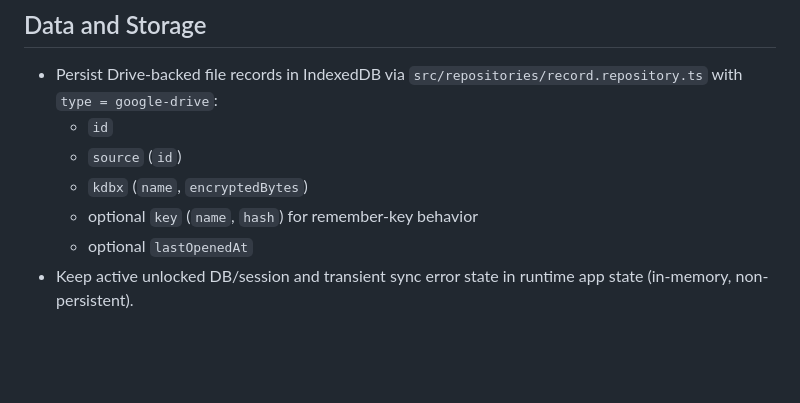
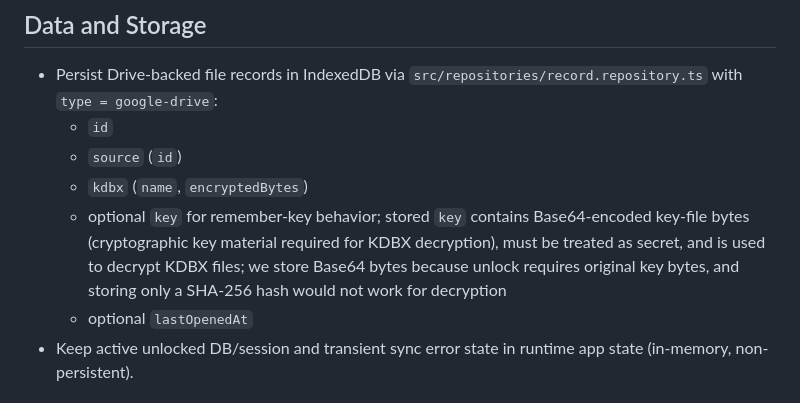
Before and after one commit to allohamora/keeweb-lite, a Markdown page: docs/features/google-drive-kdbx.md, the part around the change. Rendered like a GitHub page; blank space fills up the shorter version.

Commit message:
docs: clarify remember-key behavior

```diff
--- a/docs/features/google-drive-kdbx.md
+++ b/docs/features/google-drive-kdbx.md
@@ -57,7 +57,7 @@ Define target Google Drive integration behavior based on KeeWeb storage-adapter
   - `id`
   - `source` (`id`)
   - `kdbx` (`name`, `encryptedBytes`)
-  - optional `key` (`name`, `hash`) for remember-key behavior
+  - optional `key` for remember-key behavior; stored `key` contains Base64-encoded key-file bytes (cryptographic key material required for KDBX decryption), must be treated as secret, and is used to decrypt KDBX files; we store Base64 bytes because unlock requires original key bytes, and storing only a SHA-256 hash would not work for decryption
   - optional `lastOpenedAt`
 - Keep active unlocked DB/session and transient sync error state in runtime app state (in-memory, non-persistent).
 
```
